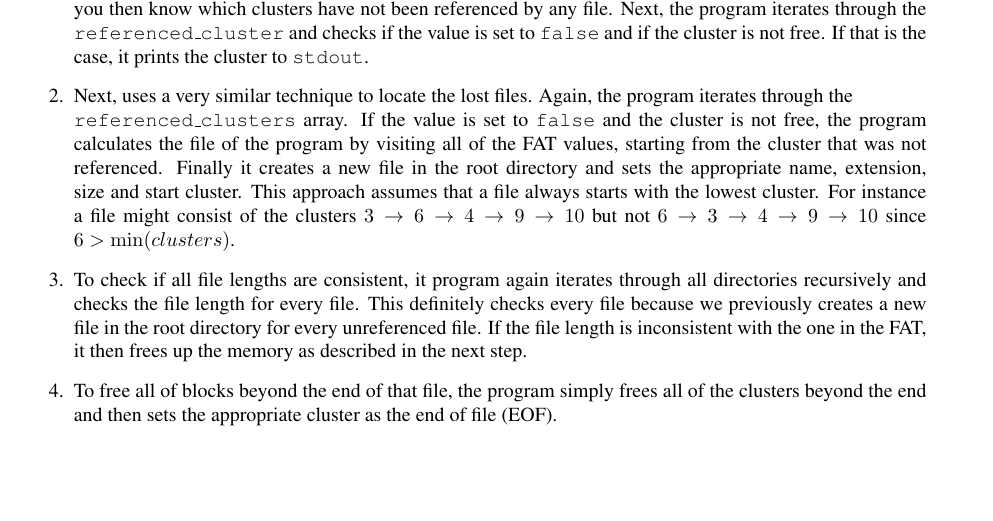
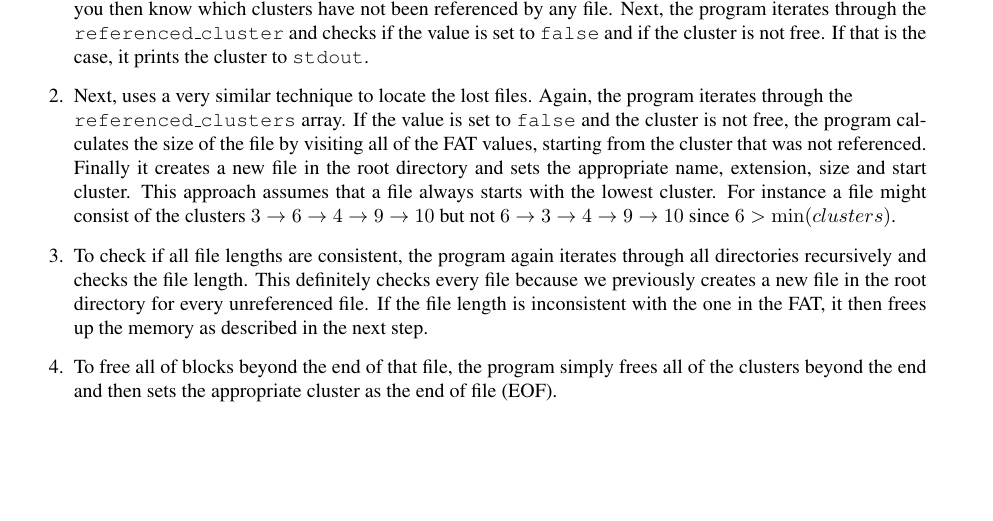
Before and after one commit to AxelGoetz/scandisk, a LaTeX document (docs/description.tex): part of the page, cut so that both start at the same text. Compiled offline with pdfLaTeX.

Commit message:
Update docs

```diff
--- a/docs/description.tex
+++ b/docs/description.tex
@@ -29,11 +29,11 @@ To achieve these goals, the coursework makes use of a similar infrastructure pro
   If that is the case, it prints the cluster to \texttt{stdout}.
 
   \item Next, uses a very similar technique to locate the lost files. Again, the program iterates through the \\\texttt{referenced\_clusters} array.
-  If the value is set to \texttt{false} and the cluster is not free, the program calculates the file of the program by visiting all of the FAT values, starting from the cluster that was not referenced.
+  If the value is set to \texttt{false} and the cluster is not free, the program calculates the size of the file by visiting all of the FAT values, starting from the cluster that was not referenced.
   Finally it creates a new file in the root directory and sets the appropriate name, extension, size and start cluster.
   This approach assumes that a file always starts with the lowest cluster. For instance a file might consist of the clusters $3 \rightarrow 6 \rightarrow 4 \rightarrow 9 \rightarrow 10$ but not $6 \rightarrow 3 \rightarrow 4 \rightarrow 9 \rightarrow 10$ since $6 > \min(clusters)$.
 
-  \item To check if all file lengths are consistent, it program again iterates through all directories recursively and checks the file length for every file. This definitely checks every file because we previously creates a new file in the root directory for every unreferenced file.
+  \item To check if all file lengths are consistent, the program again iterates through all directories recursively and checks the file length. This definitely checks every file because we previously creates a new file in the root directory for every unreferenced file.
   If the file length is inconsistent with the one in the FAT, it then frees up the memory as described in the next step.
 
   \item To free all of blocks beyond the end of that file, the program simply frees all of the clusters beyond the end and then sets the appropriate cluster as the end of file (EOF).
```
Also changed, not shown: description.pdf.
